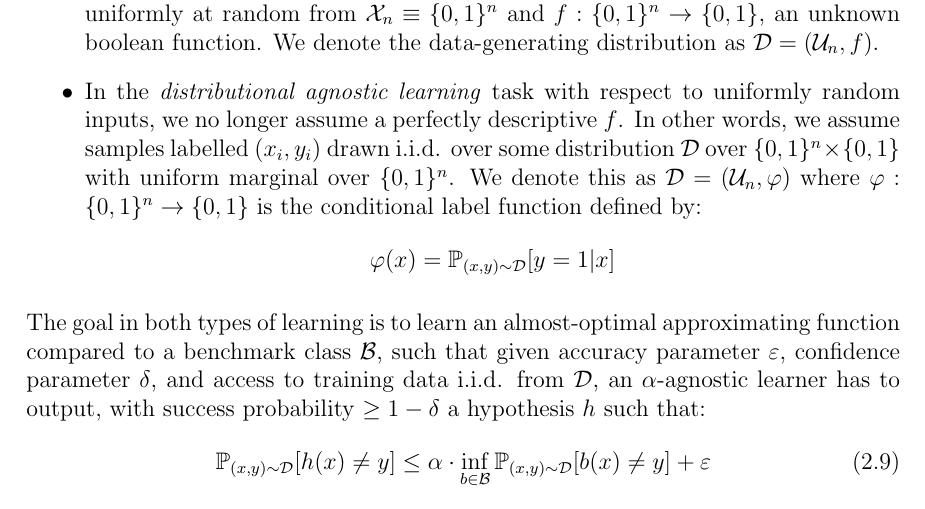
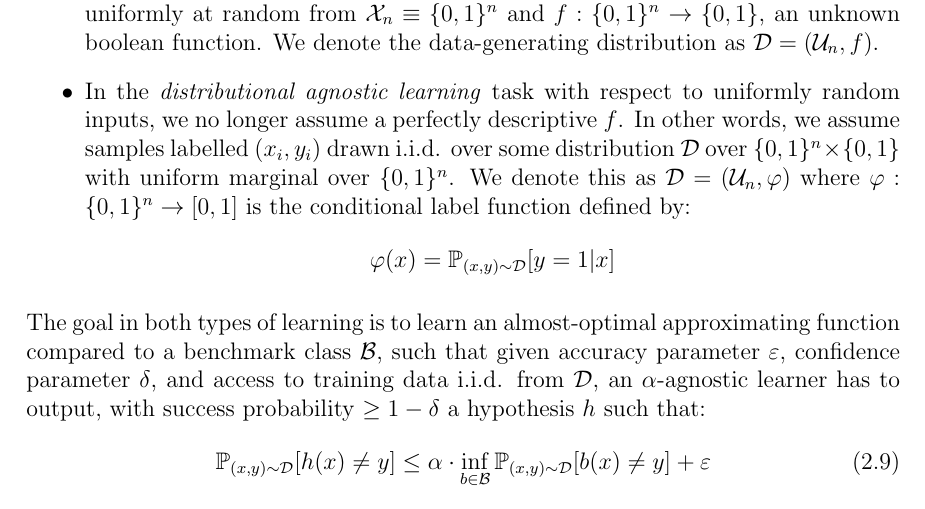
Before and after one commit to a1exxd0/cs310-progress-report, a LaTeX thesis (main.tex, which reads chapters/2_background_research.tex): part of page 10 of 34, cut so that both start at the same text. Compiled offline with pdfLaTeX.

Commit message:
fix(research): wrong notation on definition for distributional agnostic learning

```diff
--- a/chapters/2_background_research.tex
+++ b/chapters/2_background_research.tex
@@ -86,7 +86,7 @@ In short, Mahadev's measurement protocol employs the above technique with a slig
 We begin by formalising the case of the agnostic learning task \cite{HAUSSLER199278} \cite{towardsefficientagnosticlearning}. There are two canonical choices documented:
 \begin{itemize}
 	\item In \textit{functional agnostic learning} with respect to uniformly random inputs, we assume the data consists of labeled inputs $(x_i, f(x_i))$ with the $x_i$ drawn i.i.d. uniformly at random from $\mathcal{X}_n \equiv \{0, 1\}^n$ and $f: \{0, 1\}^n \to \{0, 1\}$, an unknown boolean function. We denote the data-generating distribution as $\mathcal{D} = (\mathcal{U}_n, f)$.
-	\item In the \textit{distributional agnostic learning} task with respect to uniformly random inputs, we no longer assume a perfectly descriptive $f$. In other words, we assume samples labelled $(x_i, y_i)$ drawn i.i.d. over some distribution $\mathcal{D}$ over $\{0, 1\}^n \times \{0, 1\}$ with uniform marginal over $\{0, 1\}^n$. We denote this as $\mathcal{D} = (\mathcal{U}_n, \varphi)$ where $\varphi: \{0, 1\}^n \to \{0, 1\}$ is the conditional label function defined by:
+	\item In the \textit{distributional agnostic learning} task with respect to uniformly random inputs, we no longer assume a perfectly descriptive $f$. In other words, we assume samples labelled $(x_i, y_i)$ drawn i.i.d. over some distribution $\mathcal{D}$ over $\{0, 1\}^n \times \{0, 1\}$ with uniform marginal over $\{0, 1\}^n$. We denote this as $\mathcal{D} = (\mathcal{U}_n, \varphi)$ where $\varphi: \{0, 1\}^n \to [0, 1]$ is the conditional label function defined by:
 	      \[\varphi(x) = \mathbb{P}_{(x, y) \sim \mathcal{D}}[y=1 | x]\]
 \end{itemize}
 The goal in both types of learning is to learn an almost-optimal approximating function compared to a benchmark class $\mathcal{B}$, such that given accuracy parameter $\varepsilon$, confidence parameter $\delta$, and access to training data i.i.d. from $\mathcal{D}$, an $\alpha$-agnostic learner has to output, with success probability $\geq 1 - \delta$ a hypothesis $h$ such that:
```
